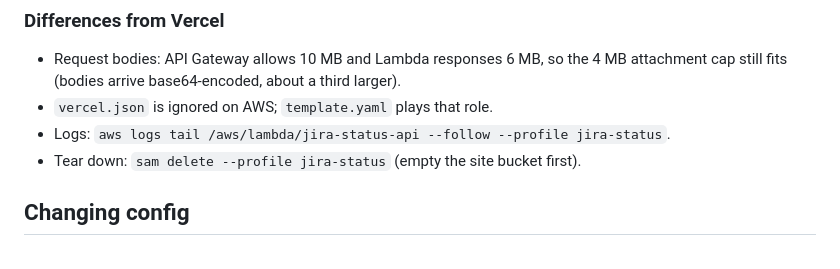
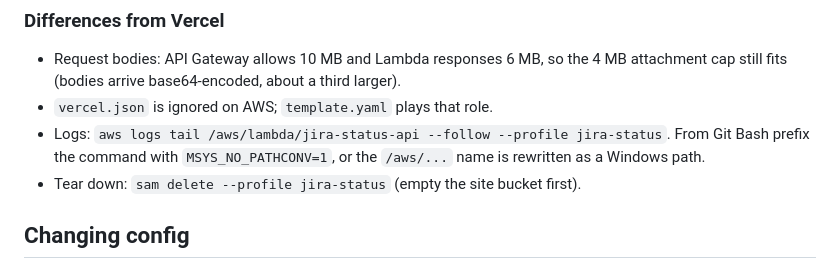
Before and after one commit to DanielChesla/Claude-Lab, a Markdown page: jira-status/README.md, the part around the change. Rendered like a GitHub page.

Commit message:
jira-status: README note on reading CloudWatch logs from Git Bash
Co-Authored-By: Claude Fable 5.1 <noreply@anthropic.com>

```diff
--- a/jira-status/README.md
+++ b/jira-status/README.md
@@ -265,7 +265,8 @@ that name too.
 - Request bodies: API Gateway allows 10 MB and Lambda responses 6 MB, so the 4 MB attachment cap
   still fits (bodies arrive base64-encoded, about a third larger).
 - `vercel.json` is ignored on AWS; `template.yaml` plays that role.
-- Logs: `aws logs tail /aws/lambda/jira-status-api --follow --profile jira-status`.
+- Logs: `aws logs tail /aws/lambda/jira-status-api --follow --profile jira-status`. From Git Bash
+  prefix the command with `MSYS_NO_PATHCONV=1`, or the `/aws/...` name is rewritten as a Windows path.
 - Tear down: `sam delete --profile jira-status` (empty the site bucket first).
 
 ## Changing config
```
